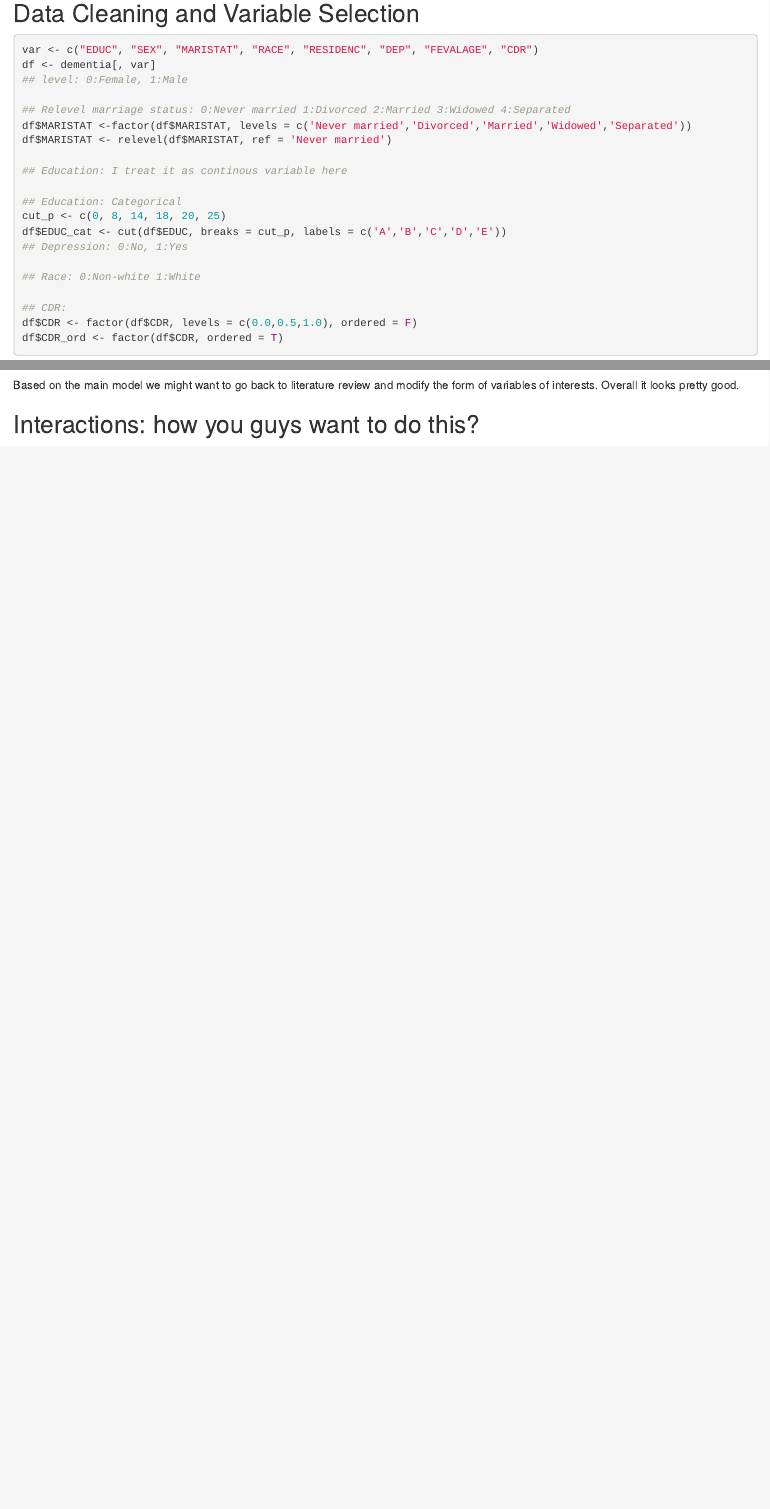
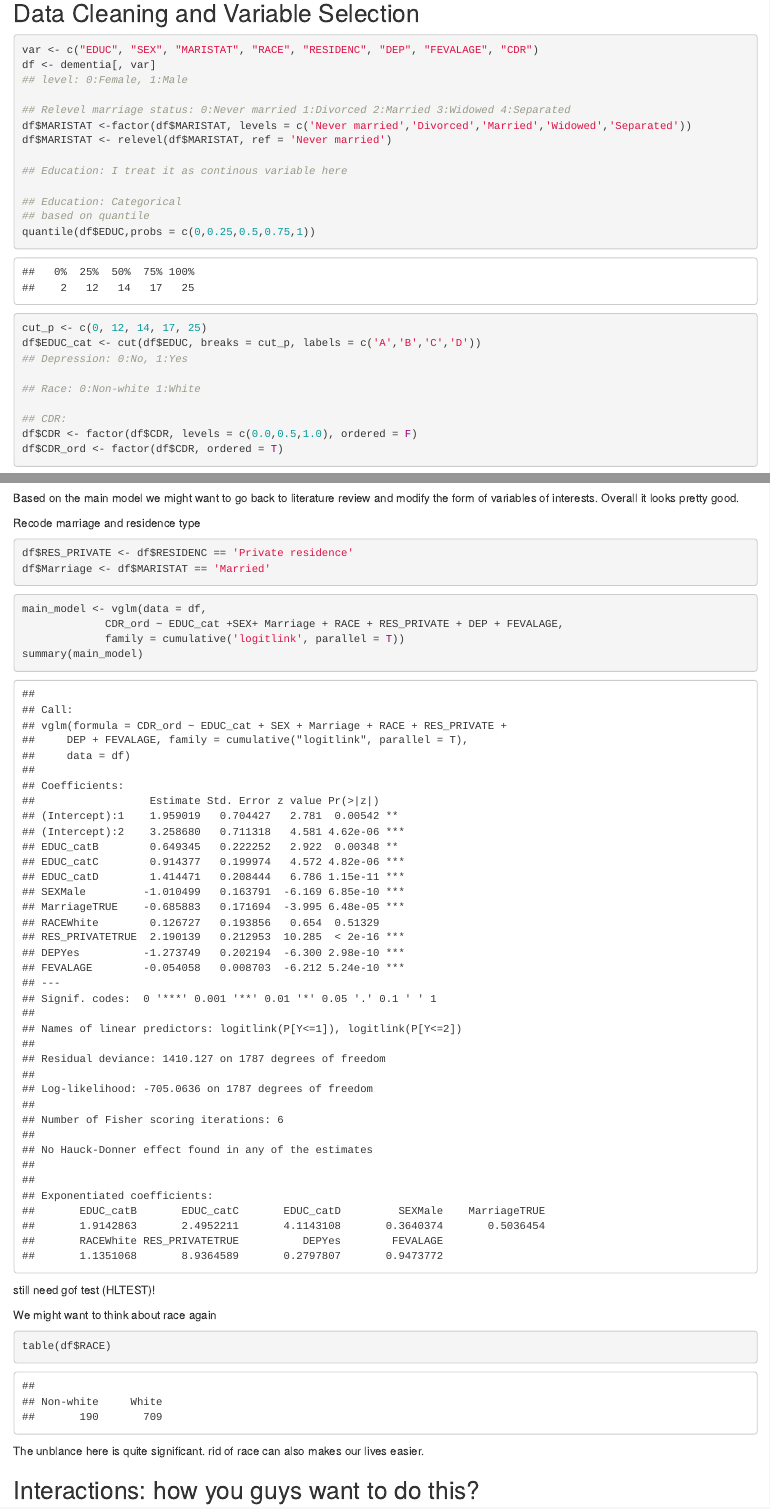
Before and after one commit to AmIACommonGuy/Inference_DementiaRating, an R Markdown document (Model.Rmd): the page in a window 1100 px wide, from 430 px down, and a second part further down, joined at a grey line. Rendered offline with R 4.5, knitr and Pandoc, with nearby package versions; code that draws random numbers runs with fixed seeds of ours.

Commit message:
b4 meeting

````diff
--- a/Model.Rmd
+++ b/Model.Rmd
@@ -36,8 +36,10 @@ df$MARISTAT <- relevel(df$MARISTAT, ref = 'Never married')
 ## Education: I treat it as continous variable here
 
 ## Education: Categorical
-cut_p <- c(0, 8, 14, 18, 20, 25)
-df$EDUC_cat <- cut(df$EDUC, breaks = cut_p, labels = c('A','B','C','D','E'))
+## based on quantile
+quantile(df$EDUC,probs = c(0,0.25,0.5,0.75,1))
+cut_p <- c(0, 12, 14, 17, 25)
+df$EDUC_cat <- cut(df$EDUC, breaks = cut_p, labels = c('A','B','C','D'))
 ## Depression: 0:No, 1:Yes
 
 ## Race: 0:Non-white 1:White
@@ -118,0 +123,19 @@ Based on the main model we might want to go back to literature review and modify
+Recode marriage and residence type
+```{r}
+df$RES_PRIVATE <- df$RESIDENC == 'Private residence'
+df$Marriage <- df$MARISTAT == 'Married'
+```
+
+```{r}
+main_model <- vglm(data = df,
+             CDR_ord ~ EDUC_cat +SEX+ Marriage + RACE + RES_PRIVATE + DEP + FEVALAGE,
+             family = cumulative('logitlink', parallel = T))
+summary(main_model)
+```
+still need gof test (HLTEST)!
+
+We might want to think about race again
+```{r}
+table(df$RACE)
+```
+The unblance here is quite significant. rid of race can also makes our lives easier.
````
Also changed, not shown: Model.Rmd (25 more changed lines).
